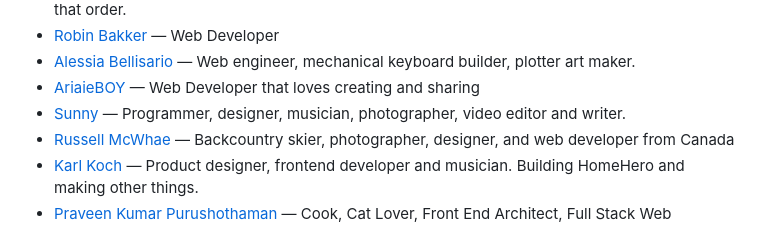
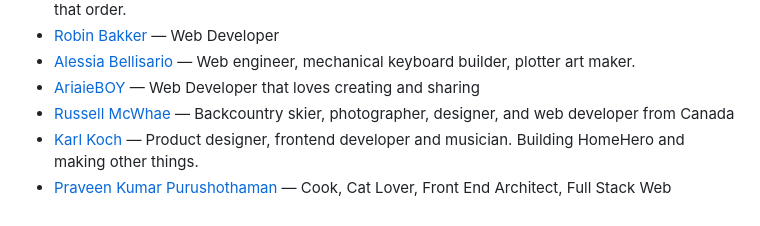
Before and after one commit to francomattar/pnpm-awesome-uses, a Markdown page: readme.md, the part around the change. Rendered like a GitHub page.

Commit message:
chore: generate `readme.md`, lint `src/data.js`

```diff
--- a/readme.md
+++ b/readme.md
@@ -475,7 +475,6 @@ This readme is auto-generated from the data.js file, so please don't PR this fil
 * [Robin Bakker](https://robinbakker.nl/uses) — Web Developer
 * [Alessia Bellisario](https://aless.co/uses) — Web engineer, mechanical keyboard builder, plotter art maker.
 * [AriaieBOY](https://ariaieboy.ir/uses/) — Web Developer that loves creating and sharing
-* [Sunny](https://sny.sh/sunny/#uses) — Programmer, designer, musician, photographer, video editor and writer.
 * [Russell McWhae](https://russellmcwhae.ca/uses) — Backcountry skier, photographer, designer, and web developer from Canada
 * [Karl Koch](https://www.kejk.tech/uses) — Product designer, frontend developer and musician. Building HomeHero and making other things.
 * [Praveen Kumar Purushothaman](https://blog.praveen.science/my-personal-development-environment/) — Cook, Cat Lover, Front End Architect, Full Stack Web Developer Evangelist & Cloud Computing Consultant.
```
